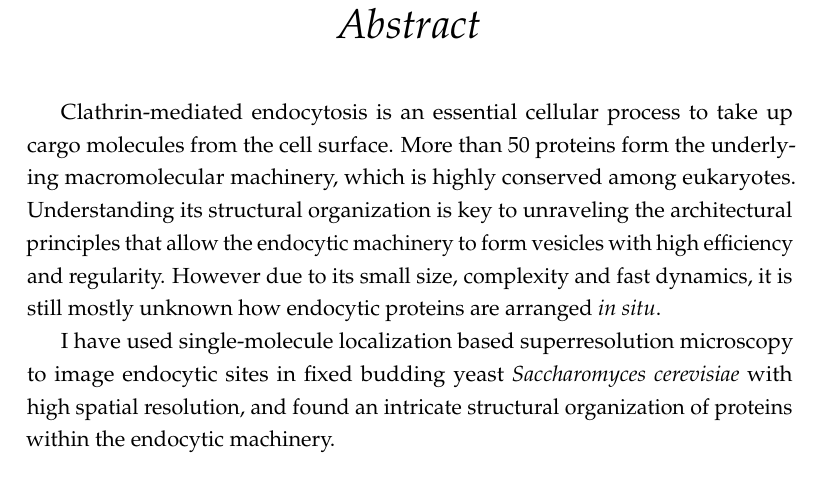
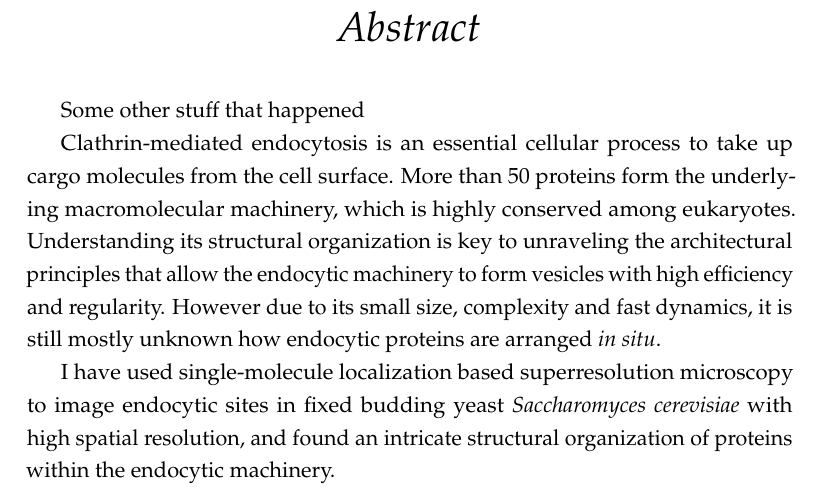
Before and after one commit to deepikaamenon/thesis_2021, a LaTeX thesis (main.tex): part of page 3 of 23, cut so that both start at the same text. Compiled offline with pdfLaTeX.

Commit message:
txs auto checkin

```diff
--- a/main.tex
+++ b/main.tex
@@ -287,6 +287,9 @@ Professeur Marko Kaksonen\\
 \begin{center}{\huge\textit{Abstract} \par}\end{center}
 \bigskip
 
+
+Some other stuff that happened
+
 Clathrin-mediated endocytosis is an essential cellular process to take up cargo molecules from the cell surface. More than 50 proteins form the underlying macromolecular machinery, which is highly conserved among eukaryotes. Understanding its structural organization is key to unraveling the architectural principles that allow the endocytic machinery to form vesicles with high efficiency and regularity. However due to its small size, complexity and fast dynamics, it is still mostly unknown how endocytic proteins are arranged \textit{in situ}.
 
 I have used single-molecule localization based superresolution microscopy to image endocytic sites in fixed budding yeast \textit{Saccharomyces cerevisiae} with high spatial resolution, and found an intricate structural organization of proteins within the endocytic machinery.
```
